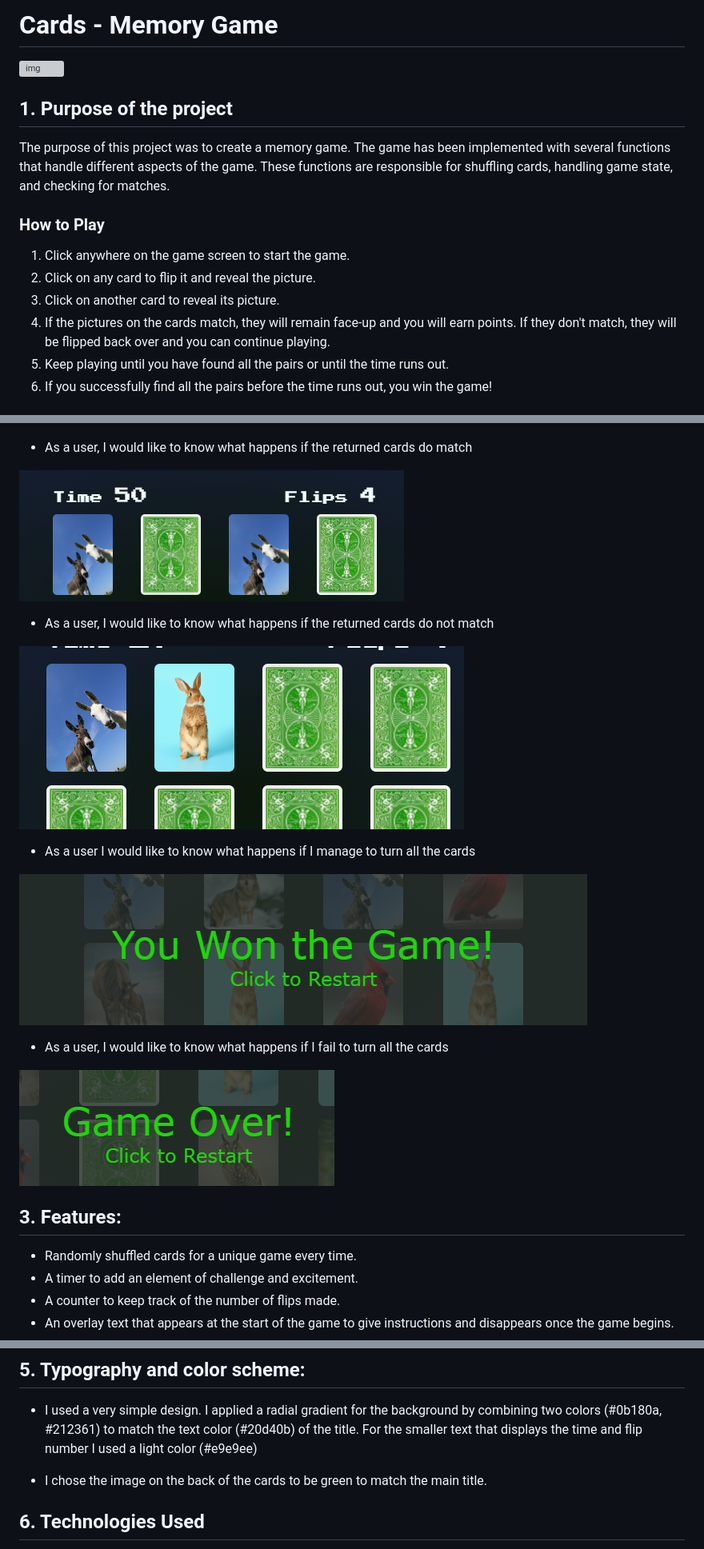
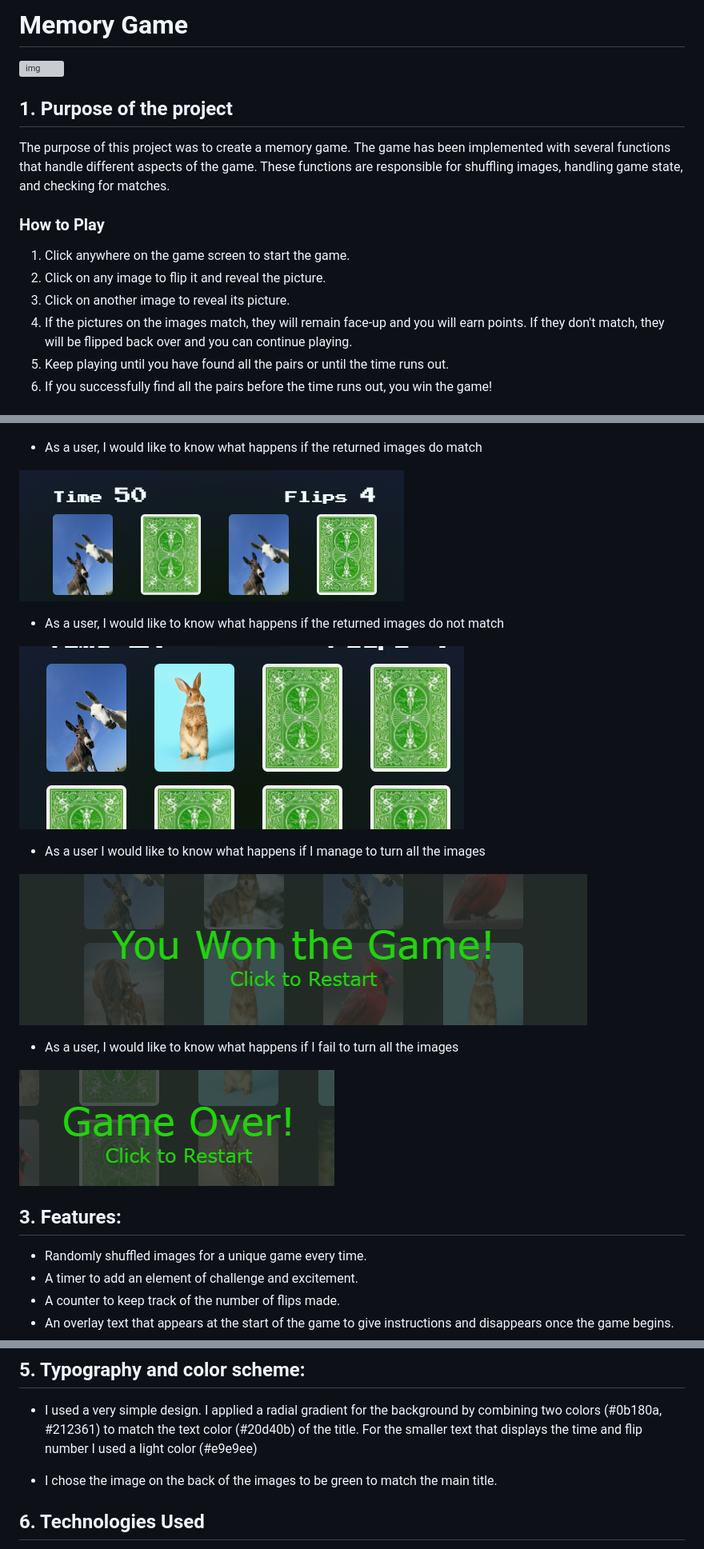
Before and after one commit to Bogdan131992/Project2-MemoryCardsGame, a Markdown page: README.md, 3 parts joined by grey strips. Shown: that part at 80% size. GitHub-like rendering; grey boxes are pictures that could not be loaded.

Commit message:
Adding more suggestive names to the classes and elements in the game

```diff
--- a/README.md
+++ b/README.md
@@ -1,18 +1,18 @@
-# Cards - Memory Game
+# Memory Game
 
 ![img](readme-img/am-i-responsive-img.png)
 
 ## 1. Purpose of the project
 
 The purpose of this project was to create a memory game.
-The game has been implemented with several functions that handle different aspects of the game. These functions are responsible for shuffling cards, handling game state, and checking for matches.
+The game has been implemented with several functions that handle different aspects of the game. These functions are responsible for shuffling images, handling game state, and checking for matches.
 
 ### How to Play
 
 1. Click anywhere on the game screen to start the game.
-2. Click on any card to flip it and reveal the picture.
-3. Click on another card to reveal its picture.
-4. If the pictures on the cards match, they will remain face-up and you will earn points. If they don't match, they will be flipped back over and you can continue playing.
+2. Click on any image to flip it and reveal the picture.
+3. Click on another image to reveal its picture.
+4. If the pictures on the images match, they will remain face-up and you will earn points. If they don't match, they will be flipped back over and you can continue playing.
 5. Keep playing until you have found all the pairs or until the time runs out.
 6. If you successfully find all the pairs before the time runs out, you win the game!
 
@@ -32,25 +32,25 @@ task within a certain time interval
 
 ![img](readme-img/userflips.png)
 
-- As a user, I would like to know what happens if the returned cards do match
+- As a user, I would like to know what happens if the returned images do match
 
 ![img](readme-img/usermatch.png)
 
-- As a user, I would like to know what happens if the returned cards do not match
+- As a user, I would like to know what happens if the returned images do not match
 
 ![img](readme-img/usermismatch.png)
 
-- As a user  I would like to know what happens if I manage to turn all the cards
+- As a user  I would like to know what happens if I manage to turn all the images
 
 ![img](readme-img/userwon.png)
 
-- As a user, I would like to know what happens if I fail to turn all the cards
+- As a user, I would like to know what happens if I fail to turn all the images
 
 ![img](readme-img/userlost.png)
 
 
 ## 3. Features:
-- Randomly shuffled cards for a unique game every time.
+- Randomly shuffled images for a unique game every time.
 - A timer to add an element of challenge and excitement.
 - A counter to keep track of the number of flips made.
 - An overlay text that appears at the start of the game to give instructions and disappears once the game begins.
@@ -64,7 +64,7 @@ task within a certain time interval
 
 - I used a very simple design. I applied a radial gradient for the background by combining two colors (#0b180a, #212361) to match the text color (#20d40b) of the title. For the smaller text that displays the time and flip number I used a light color (#e9e9ee)
 
-- I chose the image on the back of the cards to be green to match the main title.
+- I chose the image on the back of the images to be green to match the main title.
 
 ## 6. Technologies Used
 
```
Also changed, not shown: other parts of README.md (+8 -8 lines), assets/images/backimage.jpg (renamed from assets/images/backcard.jpg), 3 other files.
